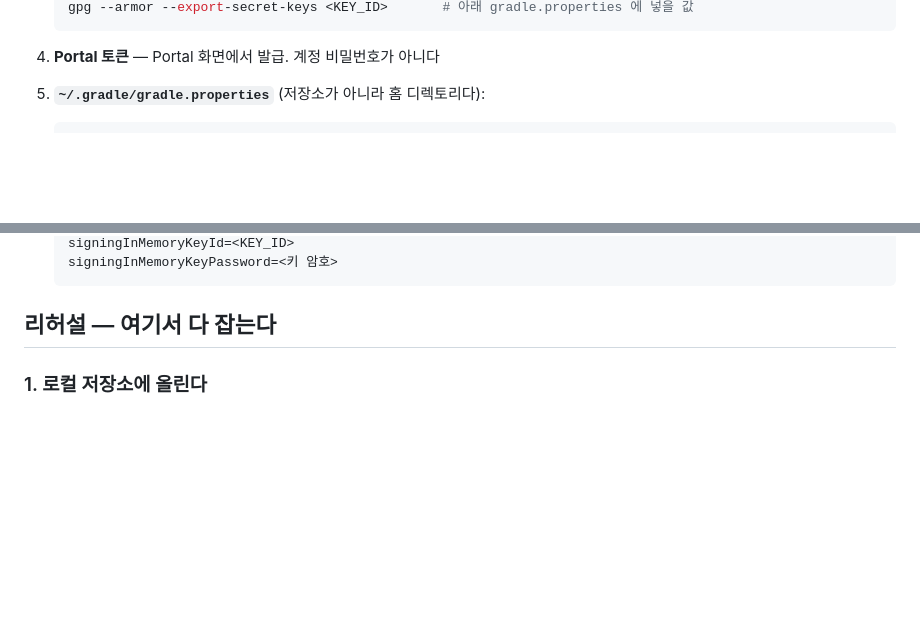
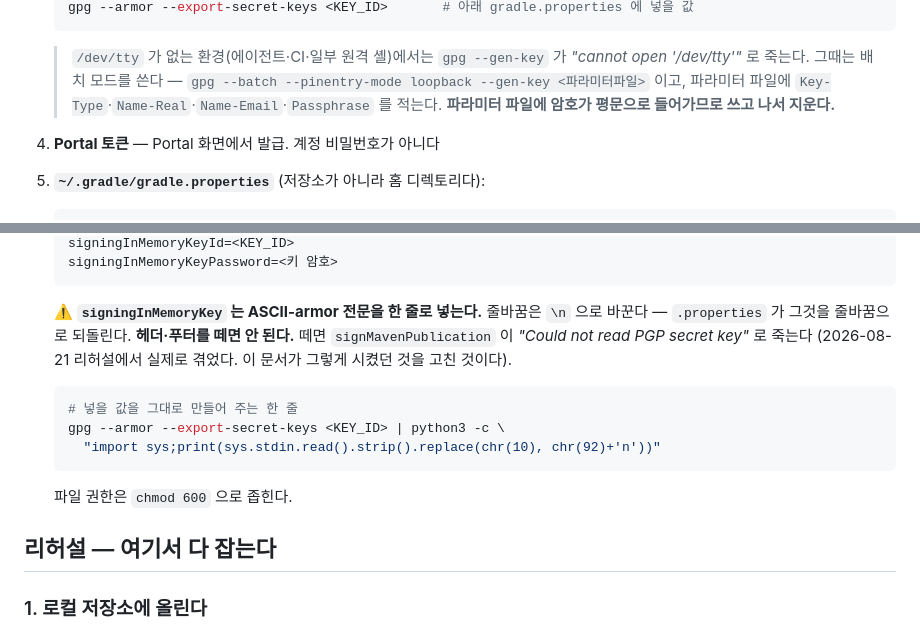
Before and after one commit to ZANNABI-LAB/swapve, a Markdown page: docs/PUBLISHING.md, 2 parts joined by grey strips. GitHub-like rendering; blank space fills up the shorter version.

Commit message:
서명 키를 넣는 법이 틀려 있었다
`signingInMemoryKey` 에 "헤더/푸터를 뺀 본문"을 넣으라고 적혀 있었는데, 그렇게 하면
`signMavenPublication` 이 "Could not read PGP secret key" 로 죽는다. ASCII-armor 전문을
줄바꿈만 `\n` 으로 바꿔 한 줄로 넣어야 한다 — `.properties` 가 되돌려 준다.

리허설이 이것을 잡으라고 있는 문서인데, 정작 리허설을 막고 있었다. 실제로 겪고 고쳤다.
값을 그대로 만들어 주는 한 줄도 같이 적는다.

`/dev/tty` 가 없는 환경에서 `gpg --gen-key` 가 죽는 것도 함께 적었다. 배치 모드가 답이고,
파라미터 파일에 암호가 평문으로 남으므로 쓰고 나서 지운다.

`--send-keys` 인자는 짧은 키 ID 보다 지문이 안전하다.

Co-Authored-By: Claude Opus 5 (1M context) <noreply@anthropic.com>

````diff
--- a/docs/PUBLISHING.md
+++ b/docs/PUBLISHING.md
@@ -76,5 +76,11 @@ Thank you.
    gpg --armor --export-secret-keys <KEY_ID>       # 아래 gradle.properties 에 넣을 값
    ```
+
+   > `/dev/tty` 가 없는 환경(에이전트·CI·일부 원격 셸)에서는 `gpg --gen-key` 가
+   > *"cannot open '/dev/tty'"* 로 죽는다. 그때는 배치 모드를 쓴다 —
+   > `gpg --batch --pinentry-mode loopback --gen-key <파라미터파일>` 이고,
+   > 파라미터 파일에 `Key-Type`·`Name-Real`·`Name-Email`·`Passphrase` 를 적는다.
+   > **파라미터 파일에 암호가 평문으로 들어가므로 쓰고 나서 지운다.**
 
 4. **Portal 토큰** — Portal 화면에서 발급. 계정 비밀번호가 아니다
 5. **`~/.gradle/gradle.properties`** (저장소가 아니라 홈 디렉토리다):
@@ -86,6 +92,19 @@ Thank you.
    signingInMemoryKeyId=<KEY_ID>
    signingInMemoryKeyPassword=<키 암호>
    ```
+
+   ⚠️ **`signingInMemoryKey` 는 ASCII-armor 전문을 한 줄로 넣는다.** 줄바꿈은 `\n` 으로
+   바꾼다 — `.properties` 가 그것을 줄바꿈으로 되돌린다. **헤더·푸터를 떼면 안 된다.**
+   떼면 `signMavenPublication` 이 *"Could not read PGP secret key"* 로 죽는다
+   (2026-08-21 리허설에서 실제로 겪었다. 이 문서가 그렇게 시켰던 것을 고친 것이다).
+
+   ```bash
+   # 넣을 값을 그대로 만들어 주는 한 줄
+   gpg --armor --export-secret-keys <KEY_ID> | python3 -c \
+     "import sys;print(sys.stdin.read().strip().replace(chr(10), chr(92)+'n'))"
+   ```
+
+   파일 권한은 `chmod 600` 으로 좁힌다.
 
 ## 리허설 — 여기서 다 잡는다
 
````
Also changed, not shown: other parts of docs/PUBLISHING.md (+2 -2 lines).
